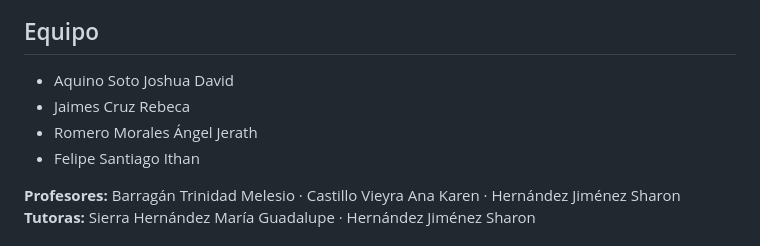
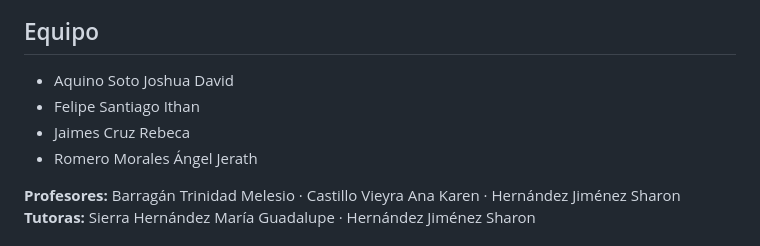
Before and after one commit to rebeca256/agroasis, a Markdown page: README.md, the part around the change. Drawn GitHub-style.

Commit message:
Ordenar integrantes alfabéticamente
Co-Authored-By: Claude Opus 5.5 <noreply@anthropic.com>

```diff
--- a/README.md
+++ b/README.md
@@ -85,9 +85,9 @@ Las muestras se agrupan por parcela según el nombre (`Parcela_A_M1`, `Parcela_A
 ## Equipo
 
 - Aquino Soto Joshua David
+- Felipe Santiago Ithan
 - Jaimes Cruz Rebeca
 - Romero Morales Ángel Jerath
-- Felipe Santiago Ithan
 
 **Profesores:** Barragán Trinidad Melesio · Castillo Vieyra Ana Karen · Hernández Jiménez Sharon
 **Tutoras:** Sierra Hernández María Guadalupe · Hernández Jiménez Sharon
```
